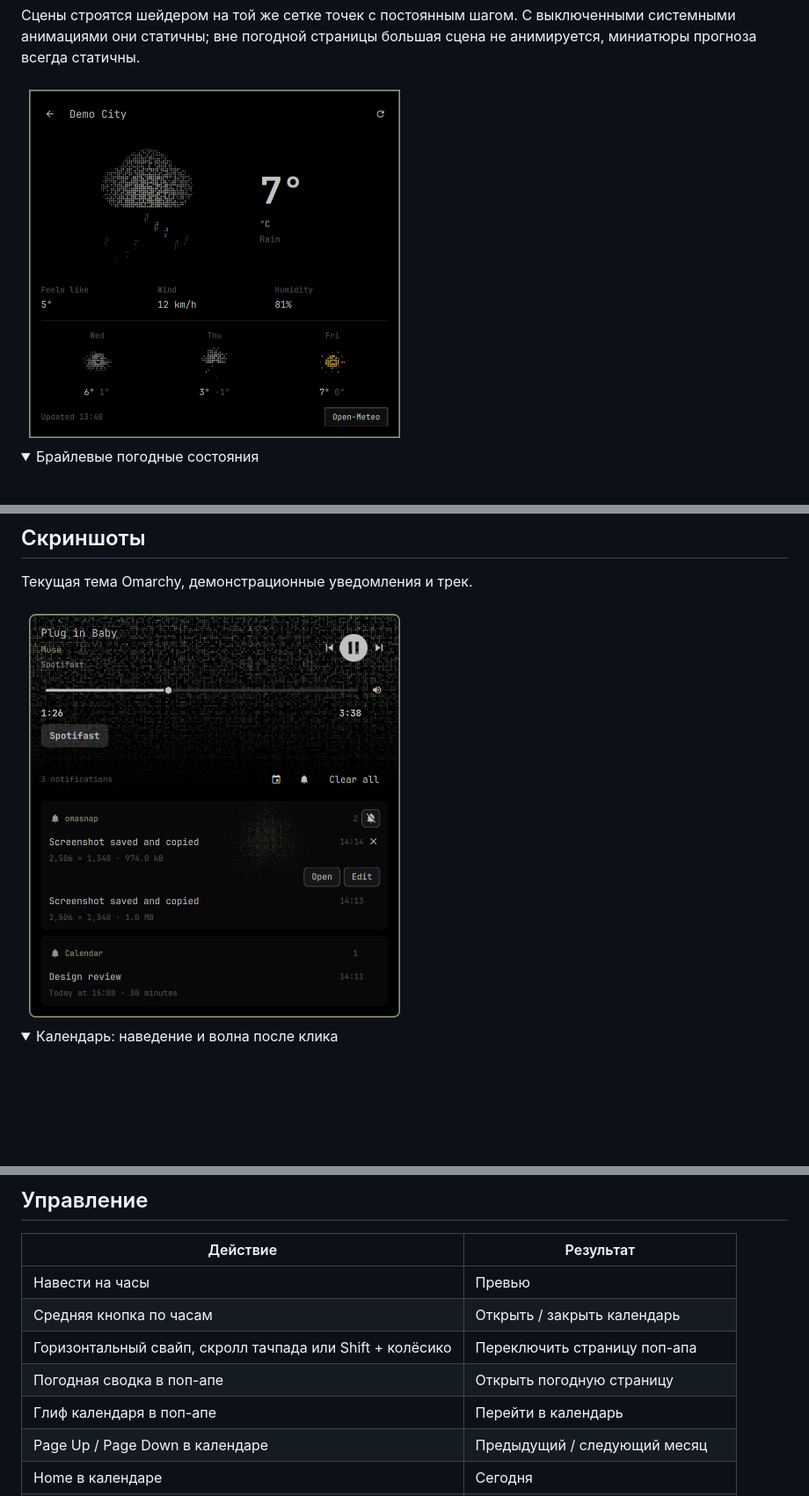
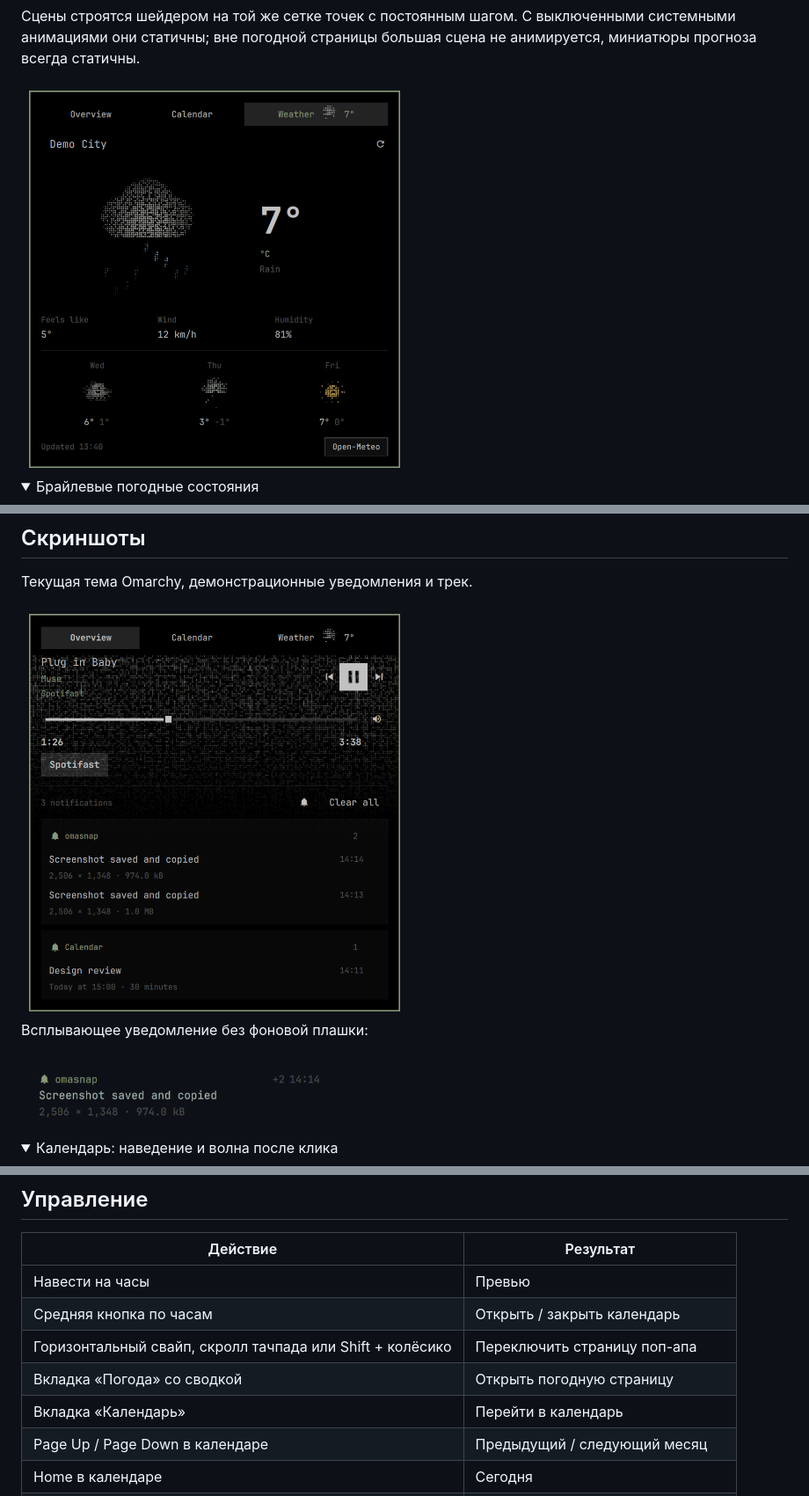
Before and after one commit to grigoryshulga/omarchy-island, a Markdown page: README.md, 3 parts joined by grey strips. Shown at 88% size. Drawn GitHub-style; pictures changed too: docs/screenshots/notification-toast.png (added), docs/screenshots/notifications.png, docs/screenshots/weather-panel.png; folded sections open; blank space fills up the shorter version.

Commit message:
Move popup navigation above music and compact frameless notification toasts

```diff
--- a/README.md
+++ b/README.md
@@ -123,7 +123,11 @@ hyprctl configerrors
 
 Текущая тема Omarchy, демонстрационные уведомления и трек.
 
-<img src="docs/screenshots/notifications.png" width="440" alt="Плеер и сгруппированные уведомления с брайлевым эффектом наведения">
+<img src="docs/screenshots/notifications.png" width="440" alt="Верхние вкладки, плеер и сгруппированные уведомления">
+
+Всплывающее уведомление без фоновой плашки:
+
+<img src="docs/screenshots/notification-toast.png" width="360" alt="Компактное прозрачное всплывающее уведомление">
 
 <details>
 <summary>Календарь: наведение и волна после клика</summary>
@@ -140,8 +144,8 @@ hyprctl configerrors
 | Навести на часы | Превью |
 | Средняя кнопка по часам | Открыть / закрыть календарь |
 | Горизонтальный свайп, скролл тачпада или Shift + колёсико | Переключить страницу поп-апа |
-| Погодная сводка в поп-апе | Открыть погодную страницу |
-| Глиф календаря в поп-апе | Перейти в календарь |
+| Вкладка «Погода» со сводкой | Открыть погодную страницу |
+| Вкладка «Календарь» | Перейти в календарь |
 | Page Up / Page Down в календаре | Предыдущий / следующий месяц |
 | Home в календаре | Сегодня |
 | Кликнуть часы или свободную верхнюю часть превью | Закрепить поп-ап |
```
Also changed, not shown: other parts of README.md (+3 -3 lines), 16 other files.
